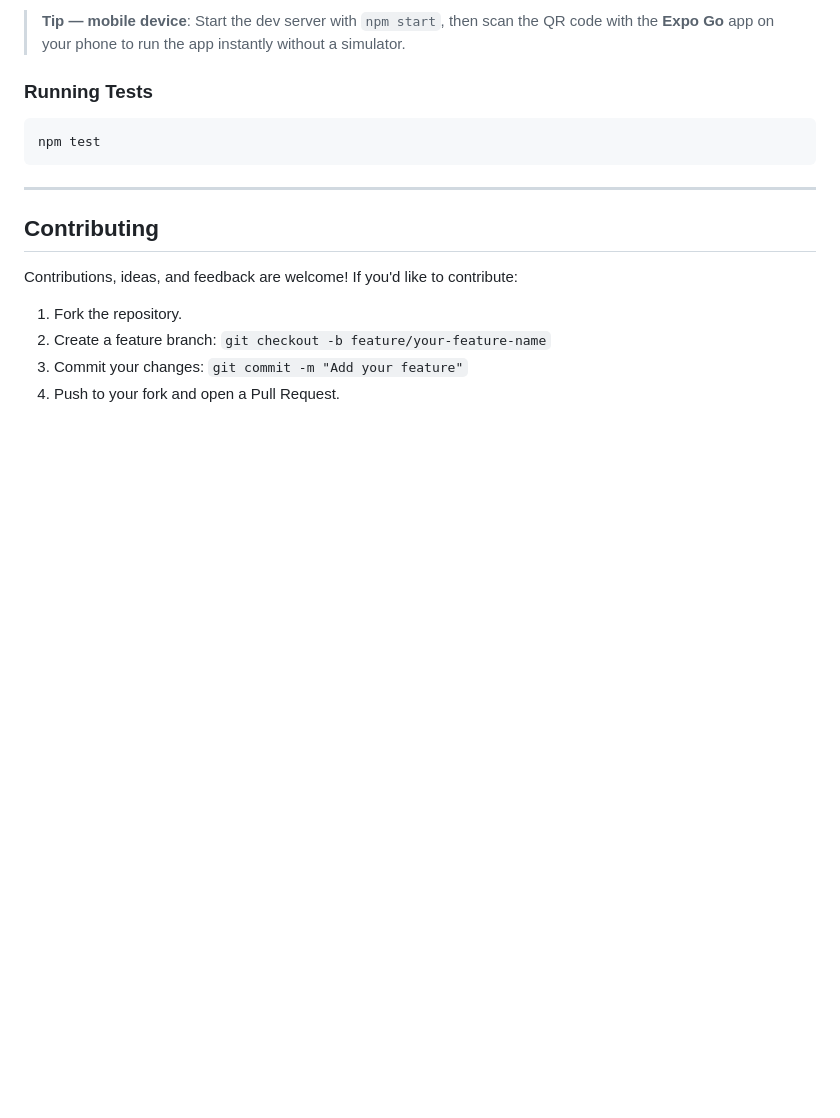
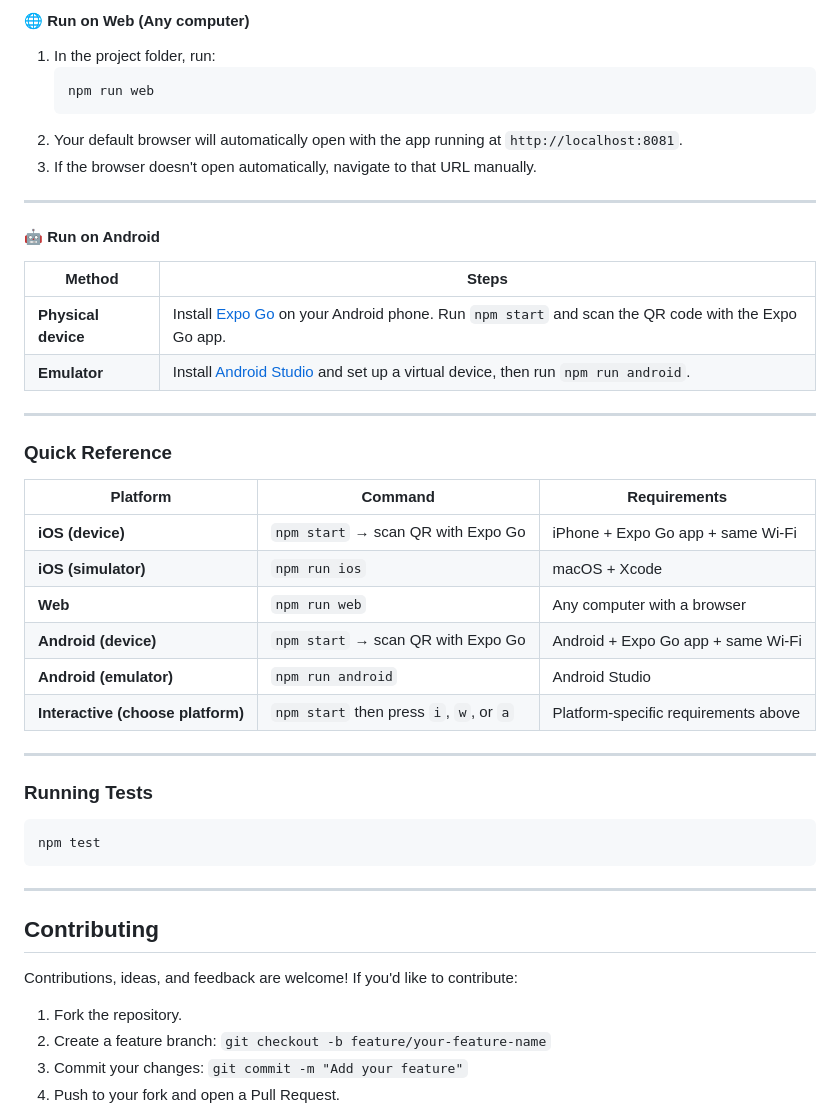
Before and after one commit to BridgetKimball/Liturgia-Daily, a Markdown page: README.md, the part around one of its changes. GitHub-like rendering; blank space fills up the shorter version.

````diff
--- a/README.md
+++ b/README.md
@@ -116,5 +168,36 @@ Liturgia Daily is an **Expo React Native** app. It runs on **iOS**, **Android**,
 
-> **Tip — mobile device**: Start the dev server with `npm start`, then scan the QR code with the **Expo Go** app on your phone to run the app instantly without a simulator.
+#### 🌐 Run on Web (Any computer)
+
+1. In the project folder, run:
+   ```bash
+   npm run web
+   ```
+2. Your default browser will automatically open with the app running at `http://localhost:8081`.
+3. If the browser doesn't open automatically, navigate to that URL manually.
+
+---
+
+#### 🤖 Run on Android
+
+| Method | Steps |
+|--------|-------|
+| **Physical device** | Install [Expo Go](https://play.google.com/store/apps/details?id=host.exp.exponent) on your Android phone. Run `npm start` and scan the QR code with the Expo Go app. |
+| **Emulator** | Install [Android Studio](https://developer.android.com/studio) and set up a virtual device, then run `npm run android`. |
+
+---
+
+### Quick Reference
+
+| Platform | Command | Requirements |
+|----------|---------|--------------|
+| **iOS (device)** | `npm start` → scan QR with Expo Go | iPhone + Expo Go app + same Wi-Fi |
+| **iOS (simulator)** | `npm run ios` | macOS + Xcode |
+| **Web** | `npm run web` | Any computer with a browser |
+| **Android (device)** | `npm start` → scan QR with Expo Go | Android + Expo Go app + same Wi-Fi |
+| **Android (emulator)** | `npm run android` | Android Studio |
+| **Interactive (choose platform)** | `npm start` then press `i`, `w`, or `a` | Platform-specific requirements above |
+
+---
 
 ### Running Tests
 
````
Also changed, not shown: other parts of README.md (+69 -17 lines).
